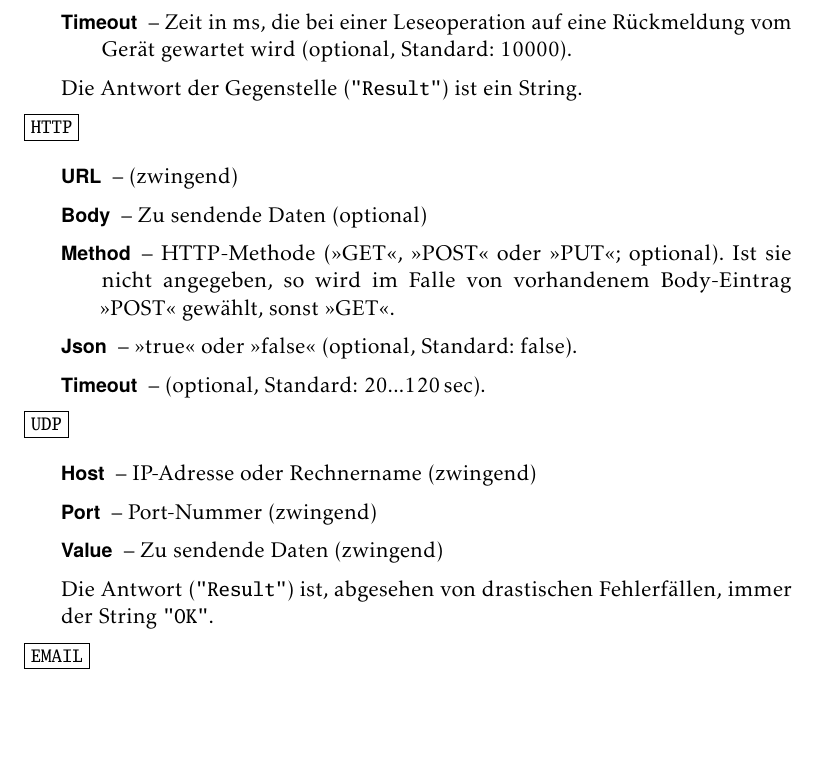
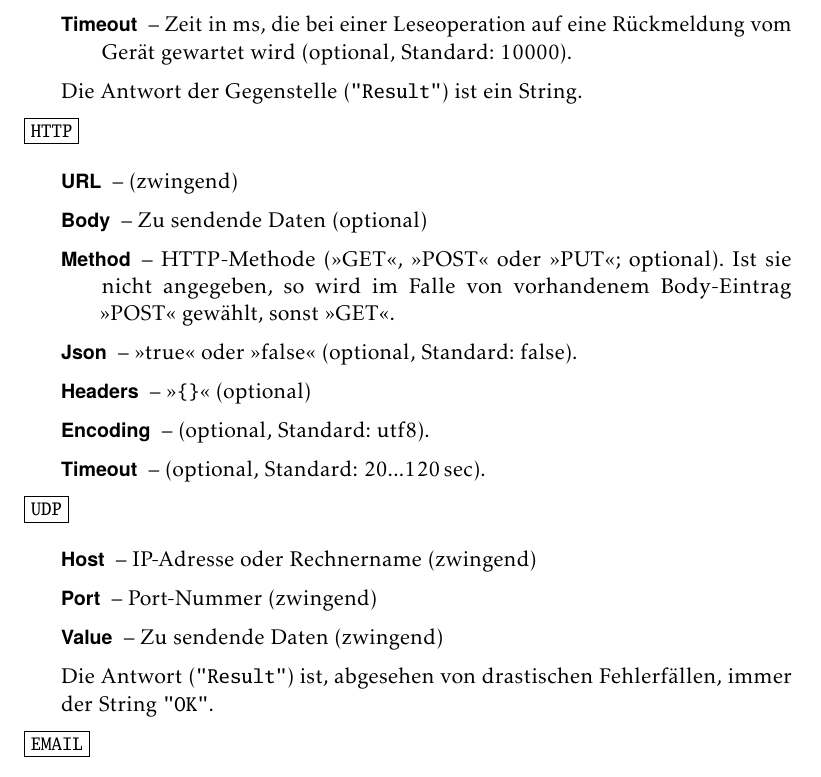
Before and after one commit to rolfn/relayServer, a LaTeX document (docs/relayServer.tex): part of page 8 of 12, cut so that both start at the same text, the shorter picture padded with empty space. The pictures show the PDF file docs/relayServer.pdf that the author committed with the source.

Commit message:
"Headers", "Encoding"

```diff
--- a/docs/relayServer.tex
+++ b/docs/relayServer.tex
@@ -454,7 +454,8 @@ EOF
         Body"=Eintrag "`POST"' gewählt, sonst "`GET"'.
 
         \item[Json] -- "`true"' oder "`false"' (optional, Standard: false).
-
+        \item[Headers] -- "`|{}|"' (optional)
+        \item[Encoding] -- (optional, Standard: utf8).
         \item[Timeout] -- (optional, Standard: 20...120\,sec).
 
       \end{description}
```
Also changed, not shown: docs/relayServer.pdf, docs/relayServer.tex (2 more changed lines).
